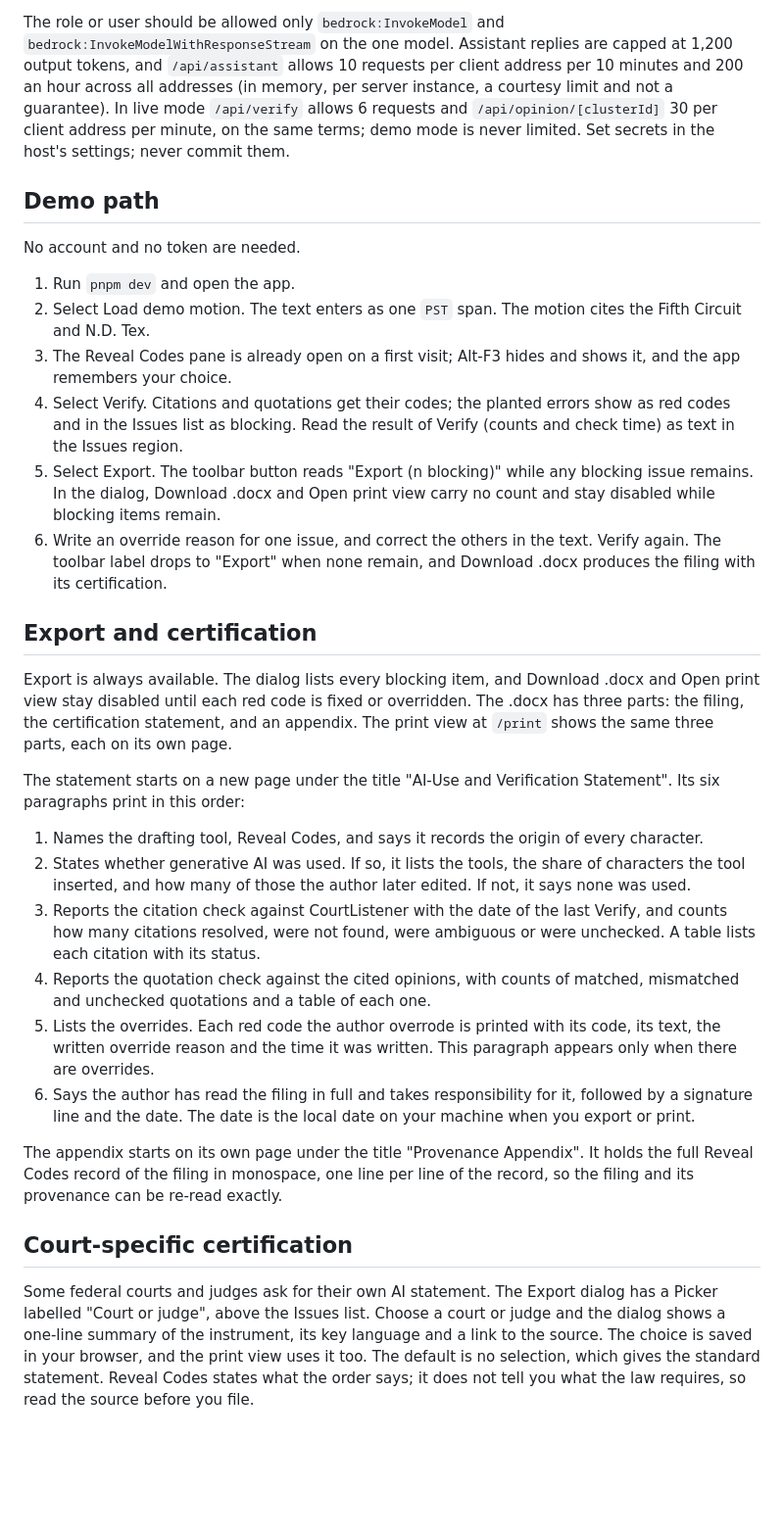
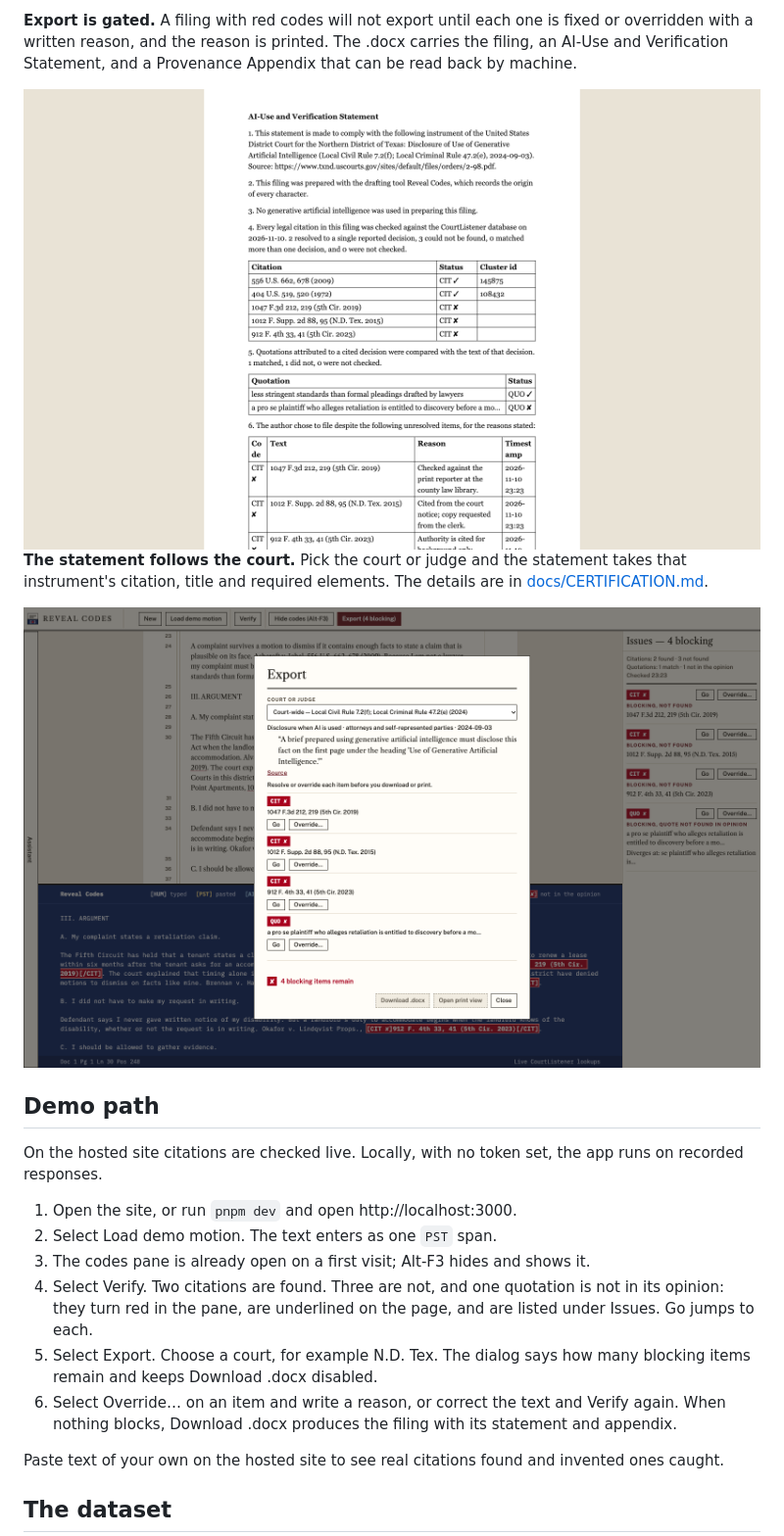
Before and after one commit to gowtham0992/reveal-codes, a Markdown page: README.md, the part around one of its changes. Shown at 98% size. GitHub-like rendering; pictures changed too: docs/images/export.png (added), docs/images/statement.png (added); blank space fills up the shorter version.

```diff
--- a/README.md
+++ b/README.md
@@ -27,33 +24,24 @@ The app directory is `apps/web`; build it with `pnpm --filter @reveal-codes/web
 
-The role or user should be allowed only `bedrock:InvokeModel` and `bedrock:InvokeModelWithResponseStream` on the one model. Assistant replies are capped at 1,200 output tokens, and `/api/assistant` allows 10 requests per client address per 10 minutes and 200 an hour across all addresses (in memory, per server instance, a courtesy limit and not a guarantee). In live mode `/api/verify` allows 6 requests and `/api/opinion/[clusterId]` 30 per client address per minute, on the same terms; demo mode is never limited. Set secrets in the host's settings; never commit them.
+**Export is gated.** A filing with red codes will not export until each one is fixed or overridden with a written reason, and the reason is printed. The .docx carries the filing, an AI-Use and Verification Statement, and a Provenance Appendix that can be read back by machine.
+
+<img src="docs/images/statement.png" alt="The AI-Use and Verification Statement in the print view: the court's rule cited, a table of citations with their status, a table of quotations, and the override reasons">
+
+**The statement follows the court.** Pick the court or judge and the statement takes that instrument's citation, title and required elements. The details are in [docs/CERTIFICATION.md](docs/CERTIFICATION.md).
+
+<img src="docs/images/export.png" alt="The Export dialog with Northern District of Texas Local Civil Rule 7.2(f) selected, its quoted language, and four blocking items">
 
 ## Demo path
 
-No account and no token are needed.
+On the hosted site citations are checked live. Locally, with no token set, the app runs on recorded responses.
 
-1. Run `pnpm dev` and open the app.
-2. Select Load demo motion. The text enters as one `PST` span. The motion cites the Fifth Circuit and N.D. Tex.
-3. The Reveal Codes pane is already open on a first visit; Alt-F3 hides and shows it, and the app remembers your choice.
-4. Select Verify. Citations and quotations get their codes; the planted errors show as red codes and in the Issues list as blocking. Read the result of Verify (counts and check time) as text in the Issues region.
-5. Select Export. The toolbar button reads "Export (n blocking)" while any blocking issue remains. In the dialog, Download .docx and Open print view carry no count and stay disabled while blocking items remain.
-6. Write an override reason for one issue, and correct the others in the text. Verify again. The toolbar label drops to "Export" when none remain, and Download .docx produces the filing with its certification.
+1. Open the site, or run `pnpm dev` and open http://localhost:3000.
+2. Select Load demo motion. The text enters as one `PST` span.
+3. The codes pane is already open on a first visit; Alt-F3 hides and shows it.
+4. Select Verify. Two citations are found. Three are not, and one quotation is not in its opinion: they turn red in the pane, are underlined on the page, and are listed under Issues. Go jumps to each.
+5. Select Export. Choose a court, for example N.D. Tex. The dialog says how many blocking items remain and keeps Download .docx disabled.
+6. Select Override… on an item and write a reason, or correct the text and Verify again. When nothing blocks, Download .docx produces the filing with its statement and appendix.
 
-## Export and certification
+Paste text of your own on the hosted site to see real citations found and invented ones caught.
 
-Export is always available. The dialog lists every blocking item, and Download .docx and Open print view stay disabled until each red code is fixed or overridden. The .docx has three parts: the filing, the certification statement, and an appendix. The print view at `/print` shows the same three parts, each on its own page.
+## The dataset
 
-The statement starts on a new page under the title "AI-Use and Verification Statement". Its six paragraphs print in this order:
-
-1. Names the drafting tool, Reveal Codes, and says it records the origin of every character.
-2. States whether generative AI was used. If so, it lists the tools, the share of characters the tool inserted, and how many of those the author later edited. If not, it says none was used.
-3. Reports the citation check against CourtListener with the date of the last Verify, and counts how many citations resolved, were not found, were ambiguous or were unchecked. A table lists each citation with its status.
-4. Reports the quotation check against the cited opinions, with counts of matched, mismatched and unchecked quotations and a table of each one.
-5. Lists the overrides. Each red code the author overrode is printed with its code, its text, the written override reason and the time it was written. This paragraph appears only when there are overrides.
-6. Says the author has read the filing in full and takes responsibility for it, followed by a signature line and the date. The date is the local date on your machine when you export or print.
-
-The appendix starts on its own page under the title "Provenance Appendix". It holds the full Reveal Codes record of the filing in monospace, one line per line of the record, so the filing and its provenance can be re-read exactly.
-
-## Court-specific certification
-
-Some federal courts and judges ask for their own AI statement. The Export dialog has a Picker labelled "Court or judge", above the Issues list. Choose a court or judge and the dialog shows a one-line summary of the instrument, its key language and a link to the source. The choice is saved in your browser, and the print view uses it too. The default is no selection, which gives the standard statement. Reveal Codes states what the order says; it does not tell you what the law requires, so read the source before you file.
-
```
Also changed, not shown: other parts of README.md (+74 -39 lines), docs/CERTIFICATION.md (added, +34 -0 lines), docs/DEVELOPMENT.md (added, +17 -0 lines), docs/images/editor.png (added).
